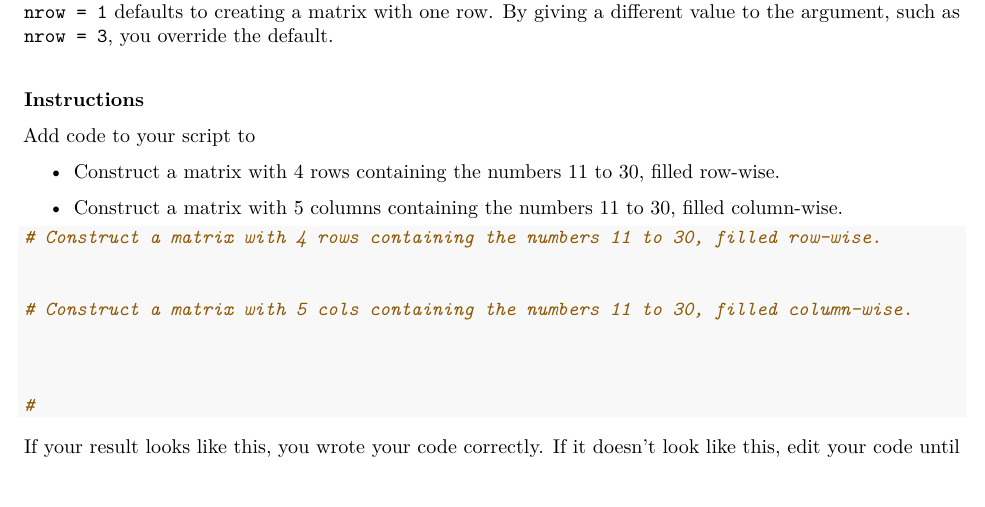
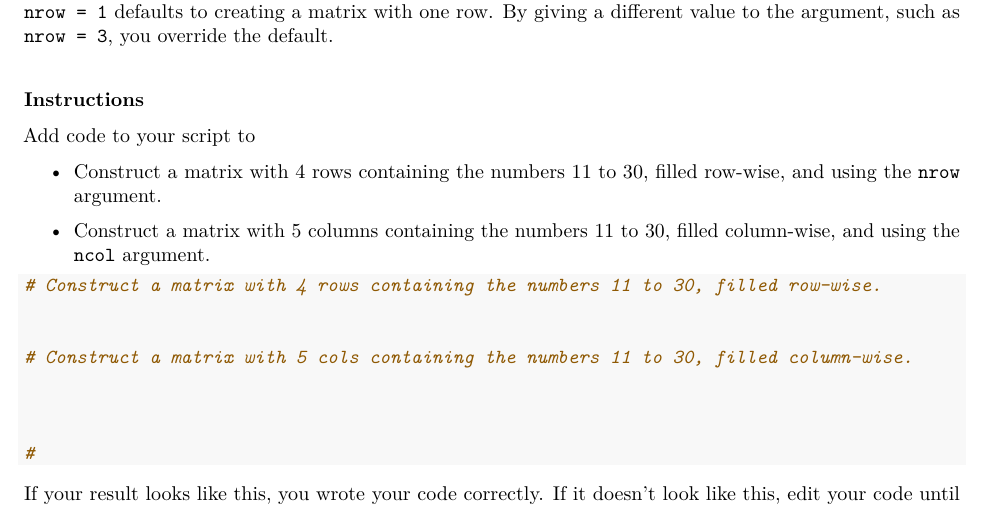
Before and after one commit to SEMO-GABD/SEMO-GABD.github.io, an R Markdown document (assignments/hw02/03_matrices.Rmd): part of page 2 of 8, cut so that both start at the same text. The pictures show the output file assignments/hw02/03_matrices.pdf that the author committed with the source.

Commit message:
Have students use nrow and ncol args.

````diff
--- a/assignments/hw02/03_matrices.Rmd
+++ b/assignments/hw02/03_matrices.Rmd
@@ -57,9 +57,9 @@ You must supply some arguments to a function but other arguments usually have a
 
 Add code to your script to
 
-- Construct a matrix with 4 rows containing the numbers 11 to 30, filled row-wise.
+- Construct a matrix with 4 rows containing the numbers 11 to 30, filled row-wise, and using the `nrow` argument.
 
- - Construct a matrix with 5 columns containing the numbers 11 to 30, filled column-wise.
+ - Construct a matrix with 5 columns containing the numbers 11 to 30, filled column-wise, and using the `ncol` argument.
 
 ```{r}
 # Construct a matrix with 4 rows containing the numbers 11 to 30, filled row-wise.
````
Also changed, not shown: assignments/hw02/03_matrices.html, assignments/hw02/03_matrices.pdf.
